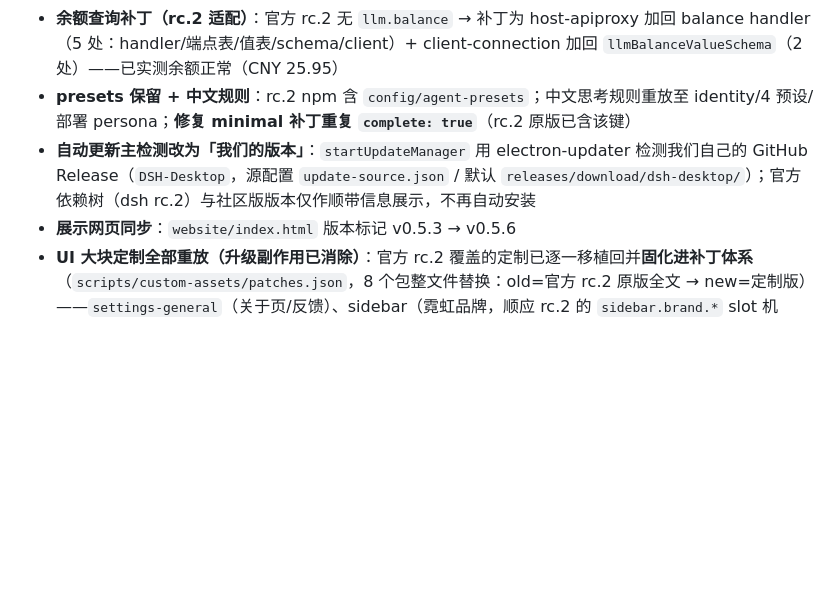
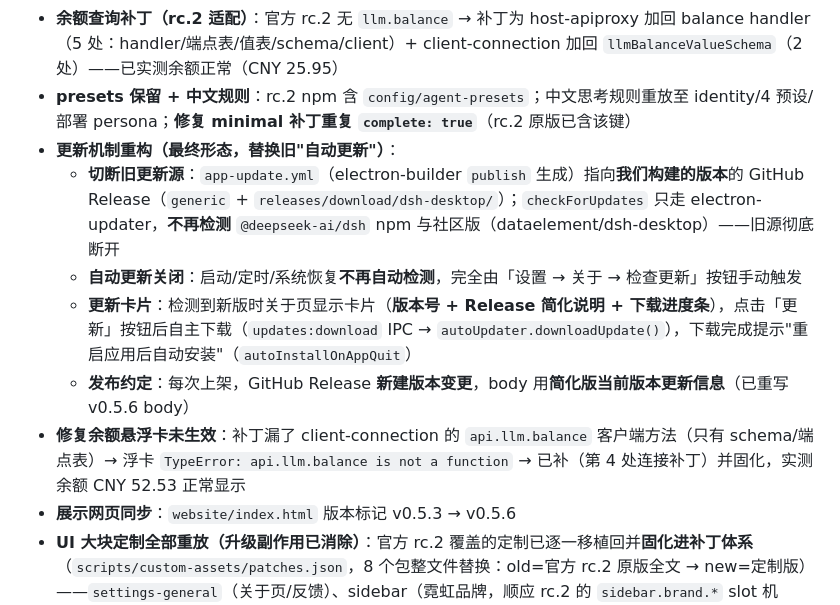
Before and after one commit to 2439816947/DSH-Desktop, a Markdown page: CHANGELOG.md, the part around the change. GitHub-like rendering; blank space fills up the shorter version.

Commit message:
docs: 0.5.6 更新机制重构（切断旧源/手动检查/更新卡片）+ 浮卡修复 + 重发布

```diff
--- a/CHANGELOG.md
+++ b/CHANGELOG.md
@@ -29,7 +29,12 @@
 - **dsh 依赖树升级至官方最新 0.1.1-rc.2**（`deepseek-ai/deepseek-harness` 的 `dsh-v0.1.1-rc.2`）：全部 197 个 `@deepseek-ai/*` 包从 0.1.0-rc.8 升级（脚本 `scripts/upgrade-dsh.mjs`，npm 全树下载 + 备份回滚 + 补丁重放）
 - **余额查询补丁（rc.2 适配）**：官方 rc.2 无 `llm.balance` → 补丁为 host-apiproxy 加回 balance handler（5 处：handler/端点表/值表/schema/client）+ client-connection 加回 `llmBalanceValueSchema`（2 处）——已实测余额正常（CNY 25.95）
 - **presets 保留 + 中文规则**：rc.2 npm 含 `config/agent-presets`；中文思考规则重放至 identity/4 预设/部署 persona；**修复 minimal 补丁重复 `complete: true`**（rc.2 原版已含该键）
-- **自动更新主检测改为「我们的版本」**：`startUpdateManager` 用 electron-updater 检测我们自己的 GitHub Release（`DSH-Desktop`，源配置 `update-source.json` / 默认 `releases/download/dsh-desktop/`）；官方依赖树（dsh rc.2）与社区版版本仅作顺带信息展示，不再自动安装
+- **更新机制重构（最终形态，替换旧"自动更新"）**：
+  - **切断旧更新源**：`app-update.yml`（electron-builder `publish` 生成）指向**我们构建的版本**的 GitHub Release（`generic` + `releases/download/dsh-desktop/`）；`checkForUpdates` 只走 electron-updater，**不再检测** `@deepseek-ai/dsh` npm 与社区版（dataelement/dsh-desktop）——旧源彻底断开
+  - **自动更新关闭**：启动/定时/系统恢复**不再自动检测**，完全由「设置 → 关于 → 检查更新」按钮手动触发
+  - **更新卡片**：检测到新版时关于页显示卡片（**版本号 + Release 简化说明 + 下载进度条**），点击「更新」按钮后自主下载（`updates:download` IPC → `autoUpdater.downloadUpdate()`），下载完成提示"重启应用后自动安装"（`autoInstallOnAppQuit`）
+  - **发布约定**：每次上架，GitHub Release **新建版本变更**，body 用**简化版当前版本更新信息**（已重写 v0.5.6 body）
+- **修复余额悬浮卡未生效**：补丁漏了 client-connection 的 `api.llm.balance` 客户端方法（只有 schema/端点表）→ 浮卡 `TypeError: api.llm.balance is not a function` → 已补（第 4 处连接补丁）并固化，实测余额 CNY 52.53 正常显示
 - **展示网页同步**：`website/index.html` 版本标记 v0.5.3 → v0.5.6
 - **UI 大块定制全部重放（升级副作用已消除）**：官方 rc.2 覆盖的定制已逐一移植回并**固化进补丁体系**（`scripts/custom-assets/patches.json`，8 个包整文件替换：old=官方 rc.2 原版全文 → new=定制版）——`settings-general`（关于页/反馈）、sidebar（霓虹品牌，顺应 rc.2 的 `sidebar.brand.*` slot 机制）、plan（常驻开关）、commands（命令中文）、model-selection（推理中文）、settings-plugins（客制插件页）、brand-official（见下）、permission-presets（见下）
 - **官方品牌插件霓虹化（rc.2 新机制覆盖修复）**：rc.2 新增 `dsh-client-ui-brand-official` 包，把 `sidebar.brand.mark` / `sidebar.brand.name` / `conversation.hero.brand.mark` 三个 slot 注入官方灰色品牌，覆盖了我们所有霓虹定制 → 重写该包注册**霓虹品牌**：左上角 logo（霓虹鲸鱼 PNG，light/dark 双主题）、品牌名（`DeepSeek Harness` 霓虹渐变字，`includeMark:false` + 渐变 fill 覆盖）、hero "The Future" 前的鱼（霓虹渐变 fill）——三个位置全部恢复霓虹
```
